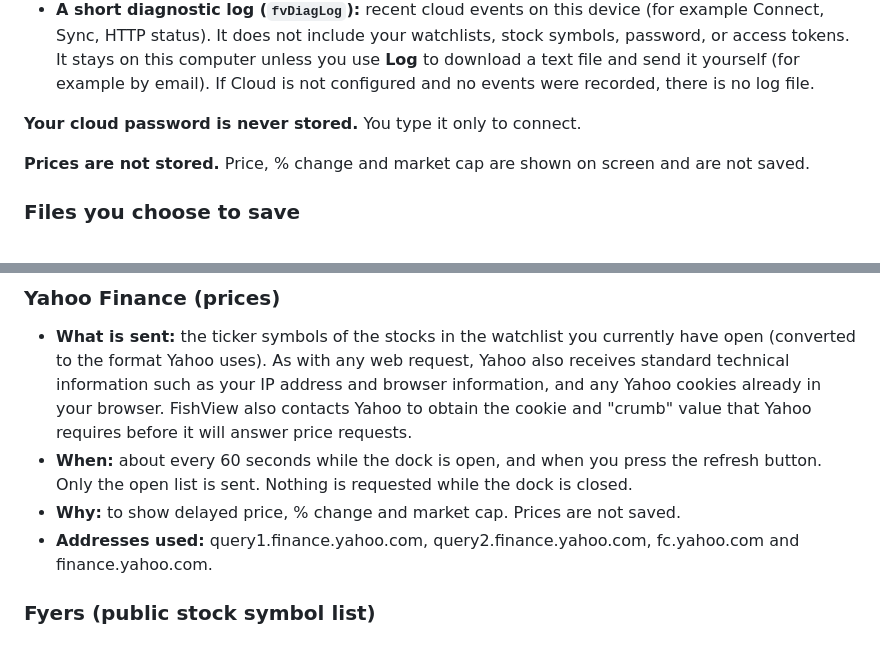
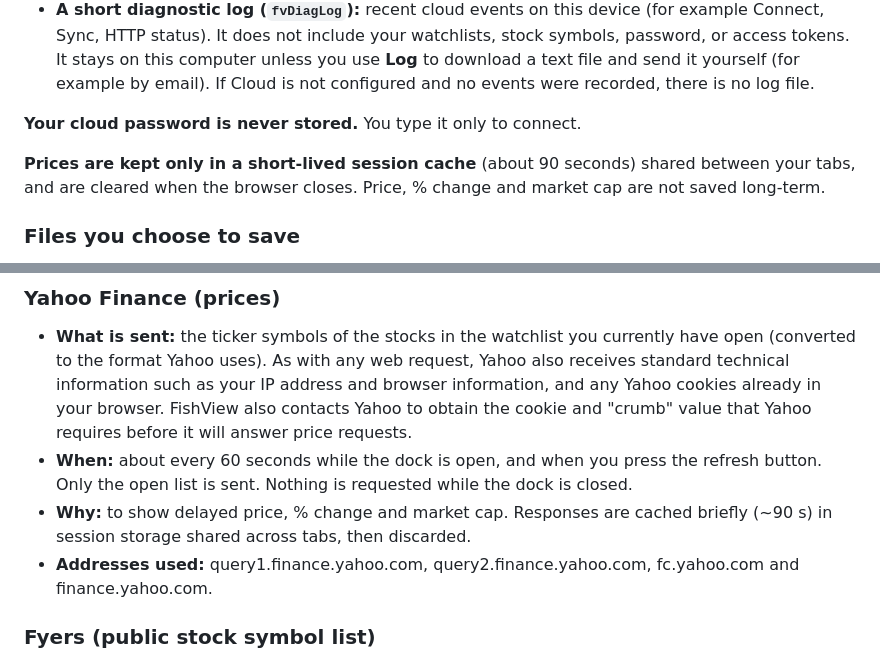
Before and after one commit to nijeeth/fishview-watchlist, a Markdown page: PRIVACY.md, 2 parts joined by grey strips. Drawn GitHub-style.

Commit message:
Privacy: quote session-cache wording
Generated with [Devin](https://devin.ai)

Co-Authored-By: Devin <158243242+devin-ai-integration[bot]@users.noreply.github.com>

```diff
--- a/PRIVACY.md
+++ b/PRIVACY.md
@@ -57,7 +57,7 @@ FishView saves the following in Chrome's local extension storage (`chrome.storag
 
 **Your cloud password is never stored.** You type it only to connect.
 
-**Prices are not stored.** Price, % change and market cap are shown on screen and are not saved.
+**Prices are kept only in a short-lived session cache** (about 90 seconds) shared between your tabs, and are cleared when the browser closes. Price, % change and market cap are not saved long-term.
 
 ### Files you choose to save
 
@@ -71,7 +71,7 @@ FishView connects only to the services below. It sends each one only what that f
 
 - **What is sent:** the ticker symbols of the stocks in the watchlist you currently have open (converted to the format Yahoo uses). As with any web request, Yahoo also receives standard technical information such as your IP address and browser information, and any Yahoo cookies already in your browser. FishView also contacts Yahoo to obtain the cookie and "crumb" value that Yahoo requires before it will answer price requests.
 - **When:** about every 60 seconds while the dock is open, and when you press the refresh button. Only the open list is sent. Nothing is requested while the dock is closed.
-- **Why:** to show delayed price, % change and market cap. Prices are not saved.
+- **Why:** to show delayed price, % change and market cap. Responses are cached briefly (~90 s) in session storage shared across tabs, then discarded.
 - **Addresses used:** query1.finance.yahoo.com, query2.finance.yahoo.com, fc.yahoo.com and finance.yahoo.com.
 
 ### Fyers (public stock symbol list)
```
